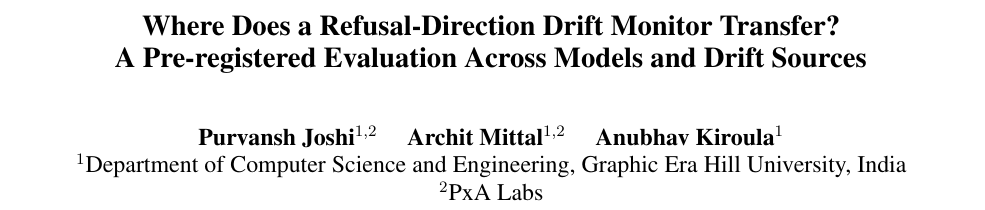
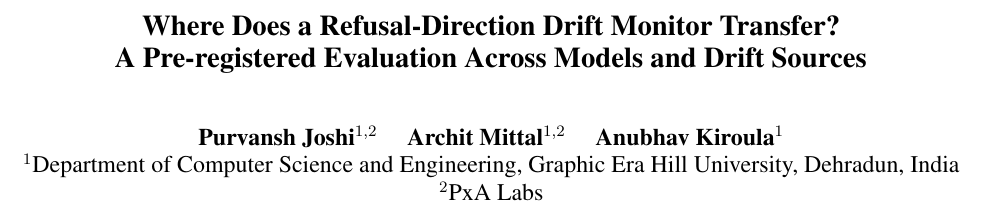
Before and after one commit to PxA-Labs/safetypulse, a LaTeX paper (paper/main.tex): part of page 1 of 8, cut so that both start at the same text. Compiled offline with pdfLaTeX.

Commit message:
Paper: Dehradun campus in affiliation

```diff
--- a/paper/main.tex
+++ b/paper/main.tex
@@ -21,9 +21,9 @@
 \title{Where Does a Refusal-Direction Drift Monitor Transfer?\\A Pre-registered Evaluation Across Models and Drift Sources}
 
 \author{Purvansh Joshi$^{1,2}$ \quad Archit Mittal$^{1,2}$ \quad Anubhav Kiroula$^{1}$ \\
-  $^{1}$Department of Computer Science and Engineering, Graphic Era Hill University, India \\
+  $^{1}$Department of Computer Science and Engineering, Graphic Era Hill University, Dehradun, India \\
   $^{2}$PxA Labs \\
-  % TODO(authors): campus city after "Graphic Era Hill University", and optional contact e-mail(s)
+  % TODO(authors): optional contact e-mail(s)
 }
 
 \begin{document}
```
Also changed, not shown: paper/main.pdf.
